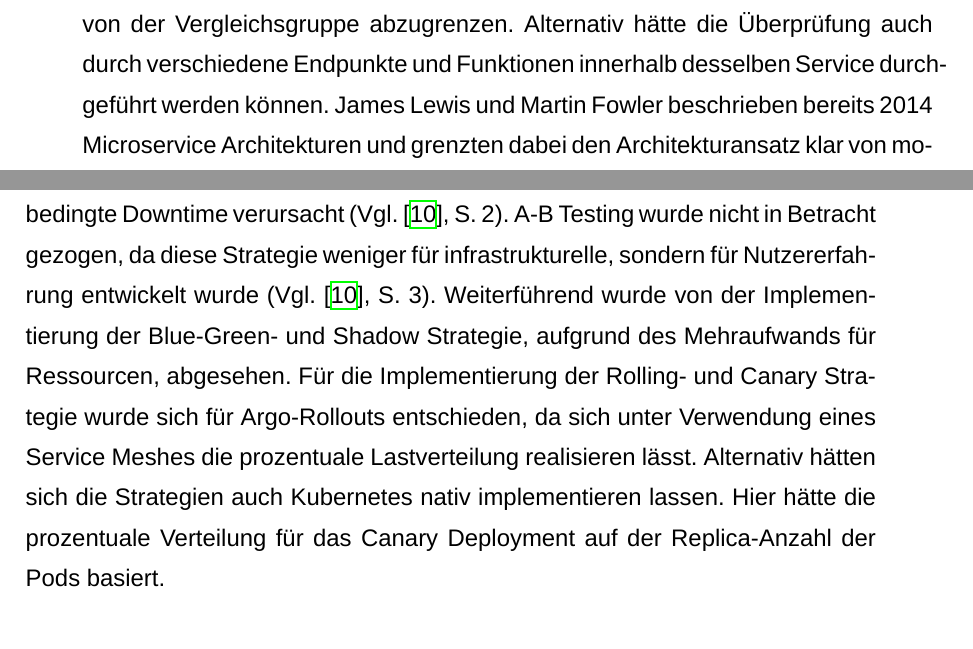
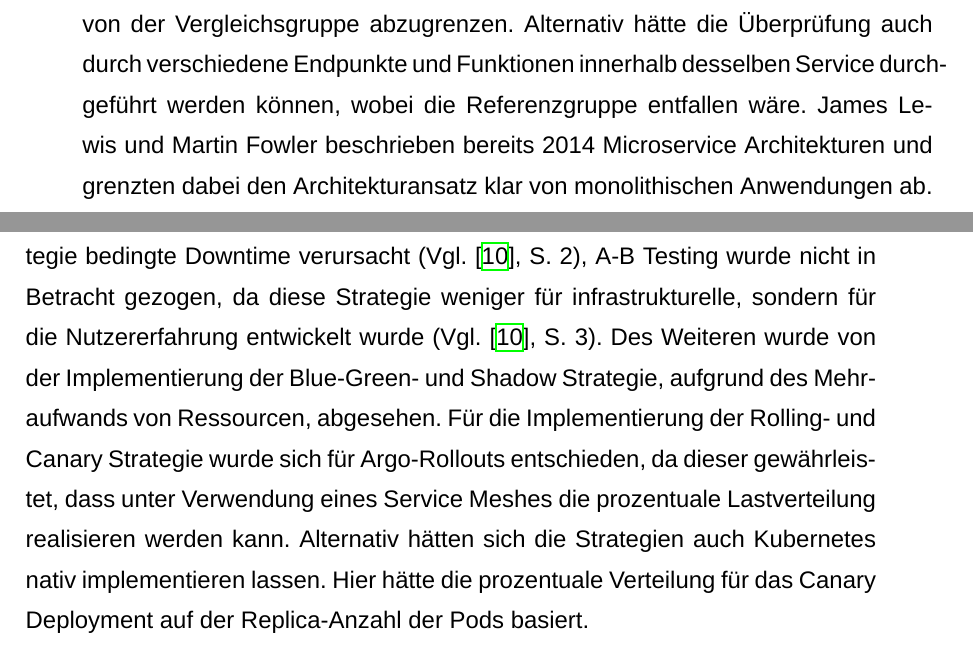
Before and after one commit to Vulnerius/downtimeFreeDeployment_bachelorThesis, a LaTeX thesis (ba_2026_54584.tex): two parts of pages 12 and 15 of 49, joined at a grey line, cut so that both start at the same text. Compiled offline with XeLaTeX; a missing font is replaced by an installed copy or a similar font.

Commit message:
chance done

```diff
--- a/ba_2026_54584.tex
+++ b/ba_2026_54584.tex
@@ -134,7 +135,7 @@ outer=2.5cm
 	\chapter{Theoretische Grundlagen}
 
 	\section{Microservice Architektur}
-	In dieser Arbeit wurde sich für eine Microservice Architektur entschieden, um mithilfe der \textit{Organisierung nach Geschäftsprozessen} einen fehlerinjizierten Service von der Vergleichsgruppe abzugrenzen. Alternativ hätte die Überprüfung auch durch verschiedene Endpunkte und Funktionen innerhalb desselben Service durchgeführt werden können. James Lewis und Martin Fowler beschrieben bereits 2014 Microservice Architekturen und grenzten dabei den Architekturansatz klar von monolithischen Anwendungen ab.  Im Unterschied zu diesen, beschreiben sie die Microservice Architektur als Ansatz bei dem eine Anwendung aus dem Verbund mehrerer Services besteht, von denen jeder als eigener Prozess läuft und deren Kommunikation über leichtgewichtige Mechanismen, bspw. HTTP-Ressource API's stattfindet. Dabei werden die Services auf Geschäftsprozesse zugeschnitten und lassen sich unabhängig voneinander testen, bereitstellen und skalieren. Weiter beschreiben sie für Microservice Architekturen die folgenden Charakteristika:
+	In dieser Arbeit wurde sich für eine Microservice Architektur entschieden, um mithilfe der \textit{Organisierung nach Geschäftsprozessen} einen fehlerinjizierten Service von der Vergleichsgruppe abzugrenzen. Alternativ hätte die Überprüfung auch durch verschiedene Endpunkte und Funktionen innerhalb desselben Service durchgeführt werden können, wobei die Referenzgruppe entfallen wäre. James Lewis und Martin Fowler beschrieben bereits 2014 Microservice Architekturen und grenzten dabei den Architekturansatz klar von monolithischen Anwendungen ab.  Im Unterschied zu diesen, beschreiben sie die Microservice Architektur als Ansatz bei dem eine Anwendung aus dem Verbund mehrerer Services besteht, von denen jeder als eigener Prozess läuft und deren Kommunikation über leichtgewichtige Mechanismen, bspw. HTTP-Ressource API's stattfindet. Dabei werden die Services auf Geschäftsprozesse zugeschnitten und lassen sich unabhängig voneinander testen, bereitstellen und skalieren. Weiter beschreiben sie für Microservice Architekturen die folgenden Charakteristika:
 	\begin{itemize}
  		\item Komponenten durch Services
 		\item Organisierung anhand der Geschäftsprozesse
@@ -159,8 +160,8 @@ outer=2.5cm
 	\end{figure}
 
 	\section{Deployment Strategien}
-	Um Microservices bereitzustellen und währenddessen die Funktionsfähigkeit des Systems nicht zu beeinflussen, haben sich unterschiedliche Strategien entwickelt. Dazu zählen die Strategien Big-Bang (oder Recreate), Rolling, Blue-Green, Canary, A-B Testing und Shadow (Vgl. \parencite{deployStraDie}). In dieser Arbeit wird die Rolling Strategie, als Kubernetes Standard Strategie, der komplexeren Canary Strategie gegenübergestellt. Dies soll zeigen, inwiefern der Mehraufwand der Implementierung komplexerer Strategien Vorteile bei der Einsparung des Fehlerbudgets und daraus resultierend, ein verlässlicheres System etabliert werden kann. Von der Gegenüberstellung weiterer Strategien wurde abgesehen, da die Recreate Strategie bedingte Downtime verursacht (Vgl. \parencite{deployStraDie}, S. 2). A-B Testing wurde nicht in Betracht gezogen, da diese Strategie weniger für infrastrukturelle, sondern für Nutzererfahrung entwickelt wurde (Vgl. \parencite{deployStraDie}, S. 3). Weiterführend wurde von der Implementierung der Blue-Green- und Shadow Strategie, aufgrund des Mehraufwands für Ressourcen, abgesehen.
-	Für die Implementierung der Rolling- und Canary Strategie wurde sich für Argo-Rollouts entschieden, da sich unter Verwendung eines Service Meshes die prozentuale Lastverteilung realisieren lässt. Alternativ hätten sich die Strategien auch Kubernetes nativ implementieren lassen. Hier hätte die prozentuale Verteilung für das Canary Deployment auf der Replica-Anzahl der Pods basiert.
+	Um Microservices bereitzustellen und währenddessen die Funktionsfähigkeit des Systems nicht zu beeinflussen, haben sich unterschiedliche Strategien entwickelt. Dazu zählen die Strategien Big-Bang (oder Recreate), Rolling, Blue-Green, Canary, A-B Testing und Shadow (Vgl. \parencite{deployStraDie}). In dieser Arbeit wird die Rolling Strategie, als Kubernetes Standard Strategie, der komplexeren Canary Strategie gegenübergestellt. Dies soll zeigen, inwiefern der Mehraufwand der Implementierung komplexerer Strategien Vorteile bei der Einsparung des Fehlerbudgets und daraus resultierend, ein verlässlicheres System etabliert werden kann. Von der Gegenüberstellung weiterer Strategien wurde abgesehen, da die Recreate Strategie bedingte Downtime verursacht (Vgl. \parencite{deployStraDie}, S. 2), A-B Testing wurde nicht in Betracht gezogen, da diese Strategie weniger für infrastrukturelle, sondern für die Nutzererfahrung entwickelt wurde (Vgl. \parencite{deployStraDie}, S. 3). Des Weiteren wurde von der Implementierung der Blue-Green- und Shadow Strategie, aufgrund des Mehraufwands von Ressourcen, abgesehen.
+	Für die Implementierung der Rolling- und Canary Strategie wurde sich für Argo-Rollouts entschieden, da dieser gewährleistet, dass unter Verwendung eines Service Meshes die prozentuale Lastverteilung realisieren werden kann. Alternativ hätten sich die Strategien auch Kubernetes nativ implementieren lassen. Hier hätte die prozentuale Verteilung für das Canary Deployment auf der Replica-Anzahl der Pods basiert.
 
 	\subsection{Rolling Updates}
 	Als Rolling Update wird die Bereitstellungsstrategie bezeichnet, bei der ein Pod mit neuer Softwareversion lauffähig gemacht wird und nachdem die Lauffähigkeit festgestellt ist, wird einer der Pods mit der alten Softwareversion heruntergefahren. Dieser Vorgang wird so lange wiederholt, bis alle Pods auf die neue Softwareversion aktualisiert wurden (Vgl. \parencite{deployStraDie}, S. 2).
```
Also changed, not shown: ba_2026_54584.pdf, ba_2026_54584.tex (9 more changed lines).
